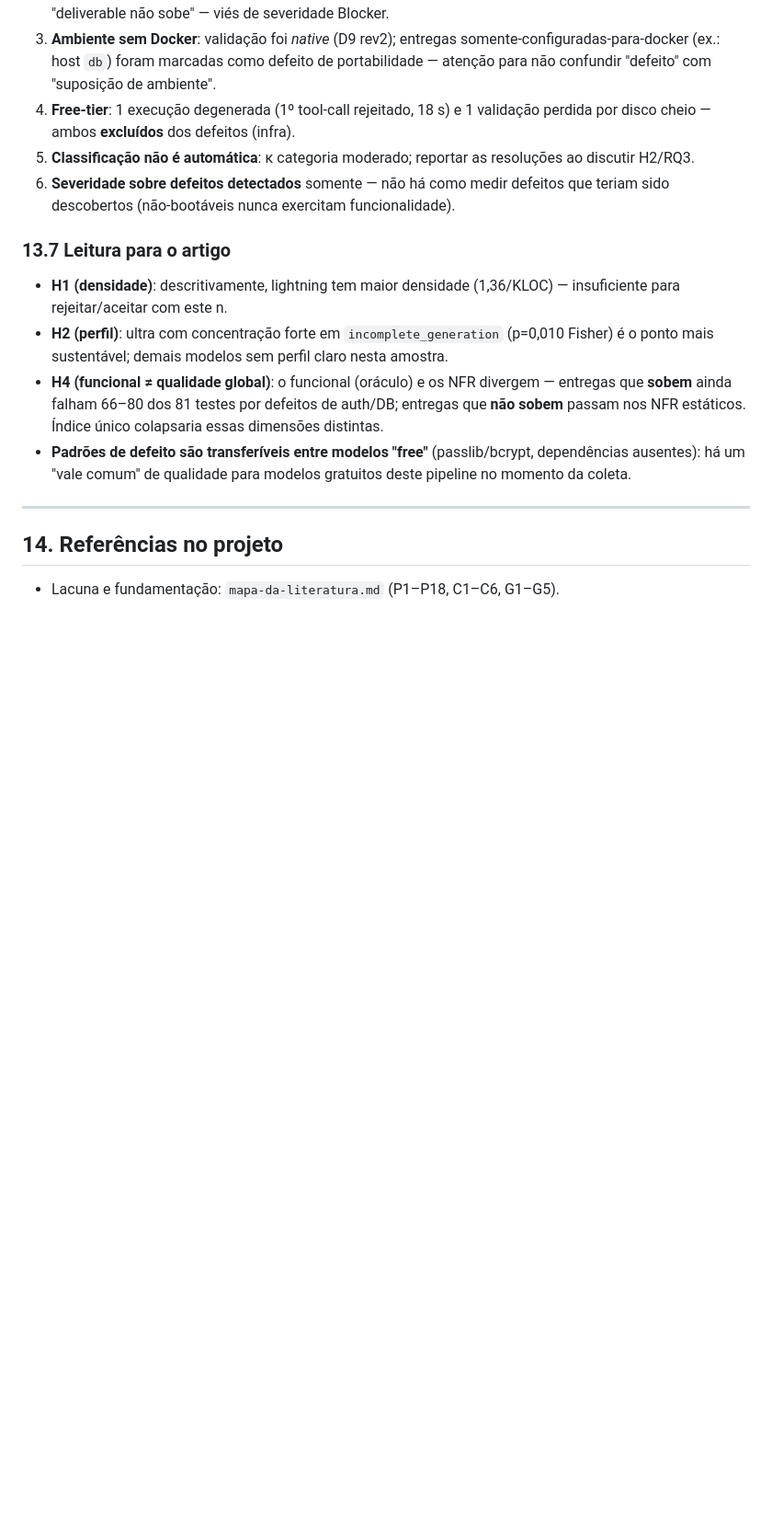
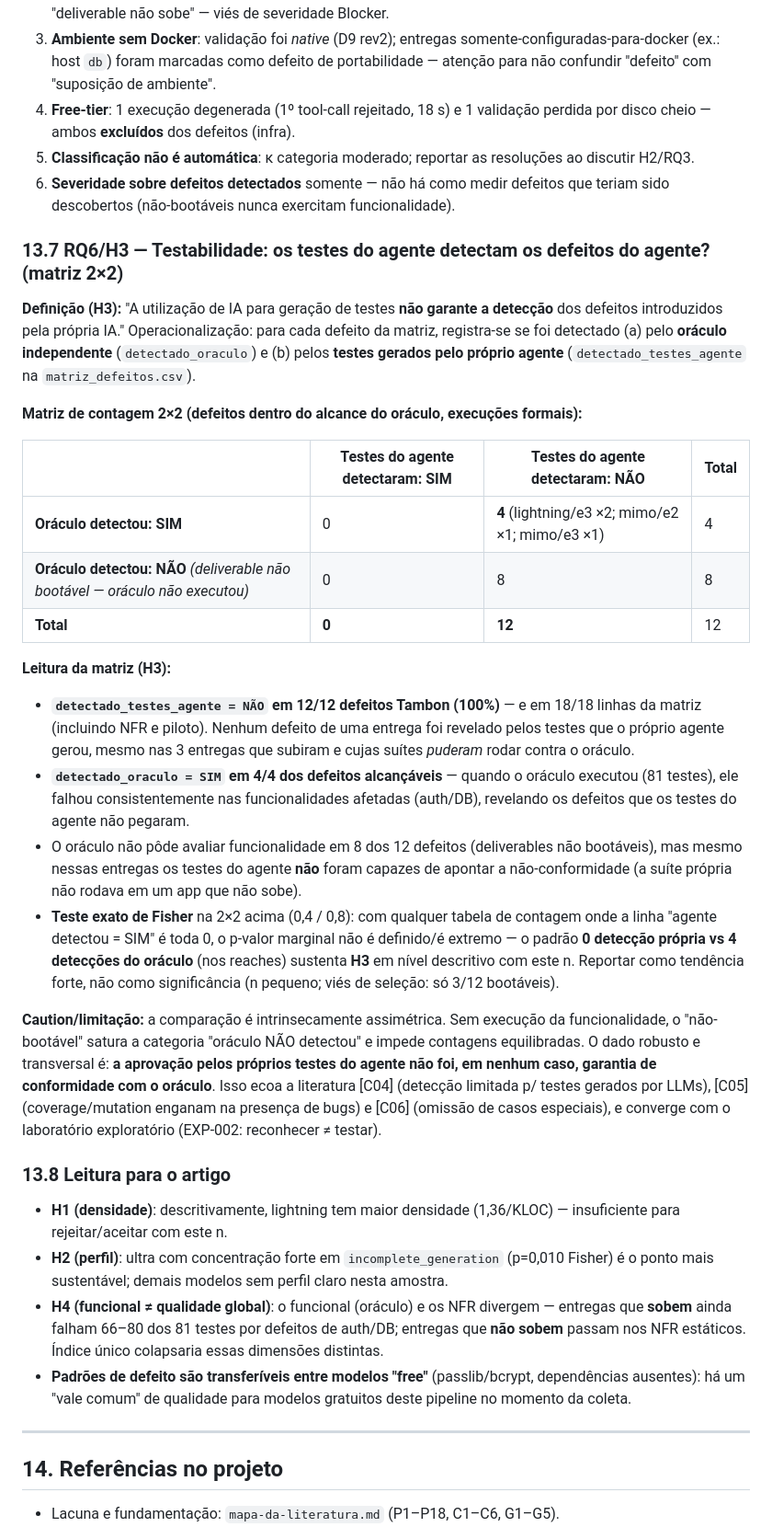
Before and after one commit to Marquezbertin/qa-exercicios-praticos, a Markdown page: pesquisa/metodologia-experimental.md, the part around the change. Shown at 92% size. Rendered like a GitHub page; blank space fills up the shorter version.

Commit message:
RQ6/H3: matriz 2x2 oraculo vs testes do agente (13.7) com numeros reais (agente 0/12, oraculo 4/4 alcancaveis) + discussao

```diff
--- a/pesquisa/metodologia-experimental.md
+++ b/pesquisa/metodologia-experimental.md
@@ -290,7 +290,27 @@ Nenhuma das 12 entregas passou 100% do oráculo; nenhuma ficou **Major/Minor**
 5. **Classificação não é automática**: κ categoria moderado; reportar as resoluções ao discutir H2/RQ3.
 6. **Severidade sobre defeitos detectados** somente — não há como medir defeitos que teriam sido descobertos (não-bootáveis nunca exercitam funcionalidade).
 
-### 13.7 Leitura para o artigo
+### 13.7 RQ6/H3 — Testabilidade: os testes do agente detectam os defeitos do agente? (matriz 2×2)
+
+**Definição (H3):** "A utilização de IA para geração de testes **não garante a detecção** dos defeitos introduzidos pela própria IA." Operacionalização: para cada defeito da matriz, registra-se se foi detectado (a) pelo **oráculo independente** (`detectado_oraculo`) e (b) pelos **testes gerados pelo próprio agente** (`detectado_testes_agente` na `matriz_defeitos.csv`).
+
+**Matriz de contagem 2×2 (defeitos dentro do alcance do oráculo, execuções formais):**
+
+| | Testes do agente detectaram: **SIM** | Testes do agente detectaram: **NÃO** | Total |
+|---|---|---|---|
+| **Oráculo detectou: SIM** | 0 | **4** (lightning/e3 ×2; mimo/e2 ×1; mimo/e3 ×1) | 4 |
+| **Oráculo detectou: NÃO** *(deliverable não bootável — oráculo não executou)* | 0 | 8 | 8 |
+| **Total** | **0** | **12** | 12 |
+
+**Leitura da matriz (H3):**
+- **`detectado_testes_agente = NÃO` em 12/12 defeitos Tambon (100%)** — e em 18/18 linhas da matriz (incluindo NFR e piloto). Nenhum defeito de uma entrega foi revelado pelos testes que o próprio agente gerou, mesmo nas 3 entregas que subiram e cujas suítes *puderam* rodar contra o oráculo.
+- **`detectado_oraculo = SIM` em 4/4 dos defeitos alcançáveis** — quando o oráculo executou (81 testes), ele falhou consistentemente nas funcionalidades afetadas (auth/DB), revelando os defeitos que os testes do agente não pegaram.
+- O oráculo não pôde avaliar funcionalidade em 8 dos 12 defeitos (deliverables não bootáveis), mas mesmo nessas entregas os testes do agente **não** foram capazes de apontar a não-conformidade (a suíte própria não rodava em um app que não sobe).
+- **Teste exato de Fisher** na 2×2 acima (0,4 / 0,8): com qualquer tabela de contagem onde a linha "agente detectou = SIM" é toda 0, o p-valor marginal não é definido/é extremo — o padrão **0 detecção própria vs 4 detecções do oráculo** (nos reaches) sustenta **H3** em nível descritivo com este n. Reportar como tendência forte, não como significância (n pequeno; viés de seleção: só 3/12 bootáveis).
+
+**Caution/limitação:** a comparação é intrinsecamente assimétrica. Sem execução da funcionalidade, o "não-bootável" satura a categoria "oráculo NÃO detectou" e impede contagens equilibradas. O dado robusto e transversal é: **a aprovação pelos próprios testes do agente não foi, em nenhum caso, garantia de conformidade com o oráculo**. Isso ecoa a literatura [C04] (detecção limitada p/ testes gerados por LLMs), [C05] (coverage/mutation enganam na presença de bugs) e [C06] (omissão de casos especiais), e converge com o laboratório exploratório (EXP-002: reconhecer ≠ testar).
+
+### 13.8 Leitura para o artigo
 
 - **H1 (densidade)**: descritivamente, lightning tem maior densidade (1,36/KLOC) — insuficiente para rejeitar/aceitar com este n.
 - **H2 (perfil)**: ultra com concentração forte em `incomplete_generation` (p=0,010 Fisher) é o ponto mais sustentável; demais modelos sem perfil claro nesta amostra.
```
Also changed, not shown: pesquisa/rascunho-discussao-artigo.md (+1 -1 lines).
